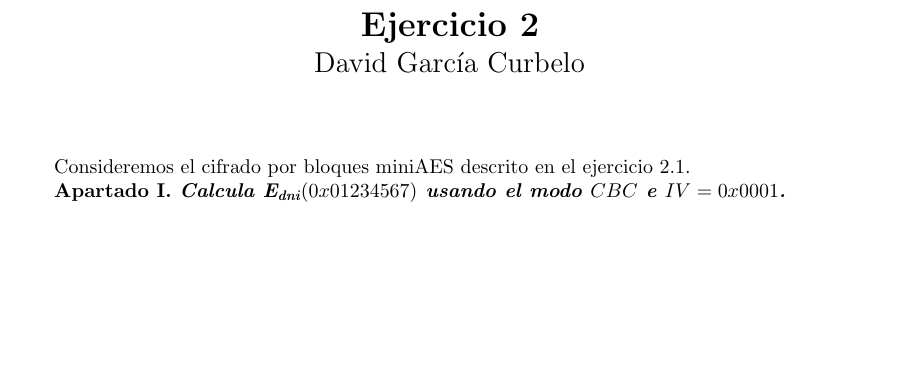
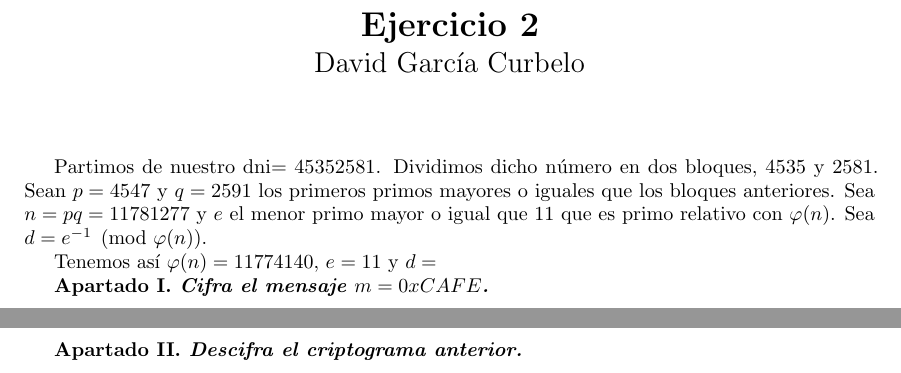
Before and after one commit to davidgc14/Criptografia, a LaTeX document (Entregas/Entrega 2/Entrega_2.tex): part of the page before the commit and two parts of pages 1 and 2 of 5 after it, the two joined at a grey line, cut so that both start at the same text, the shorter picture padded with empty space. Compiled offline with pdfLaTeX.

Commit message:
Entrega inicializada

```diff
--- a/Entregas/Entrega 2/Entrega_2.tex
+++ b/Entregas/Entrega 2/Entrega_2.tex
@@ -49,7 +49,13 @@
 
     \vspace{1cm}
 
-    Consideremos el cifrado por bloques miniAES descrito en el ejercicio 2.1.
+    Partimos de nuestro dni$= 45352581$. Dividimos dicho número en dos bloques, 4535 y 2581. Sean $p = 4547$ y $q = 2591$ los
+    primeros primos mayores o iguales que los bloques anteriores. Sea $n = pq = 11781277$ y $e$ el menor primo mayor o igual que
+    11 que es primo relativo con $\varphi(n)$. Sea $d = e^{-1} \pmod{\varphi(n)}$.
 
+    Tenemos así $\varphi(n) = 11774140$, $e = 11$ y $d = $
 
-    \textbf{Apartado I. \textit{Calcula $\text{E}_{\text{dni}}(0x01234567)$ usando el modo $CBC$ e $IV = 0x0001$.}}\\
+    \textbf{Apartado I. \textit{Cifra el mensaje $m = 0xCAFE$.}}\\
+
+    \newpage
+    \textbf{Apartado II. \textit{Descifra el criptograma anterior.}}\\
```
Also changed, not shown: Entregas/Entrega 2/Entrega_2.pdf, Entregas/Entrega 2/Entrega_2.tex (9 more changed lines), 5 other files.
